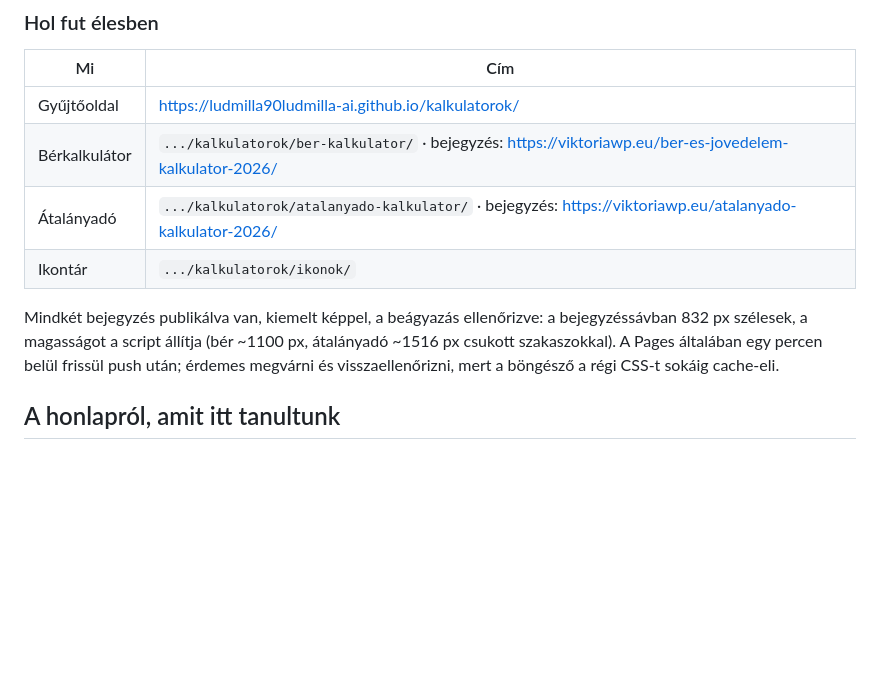
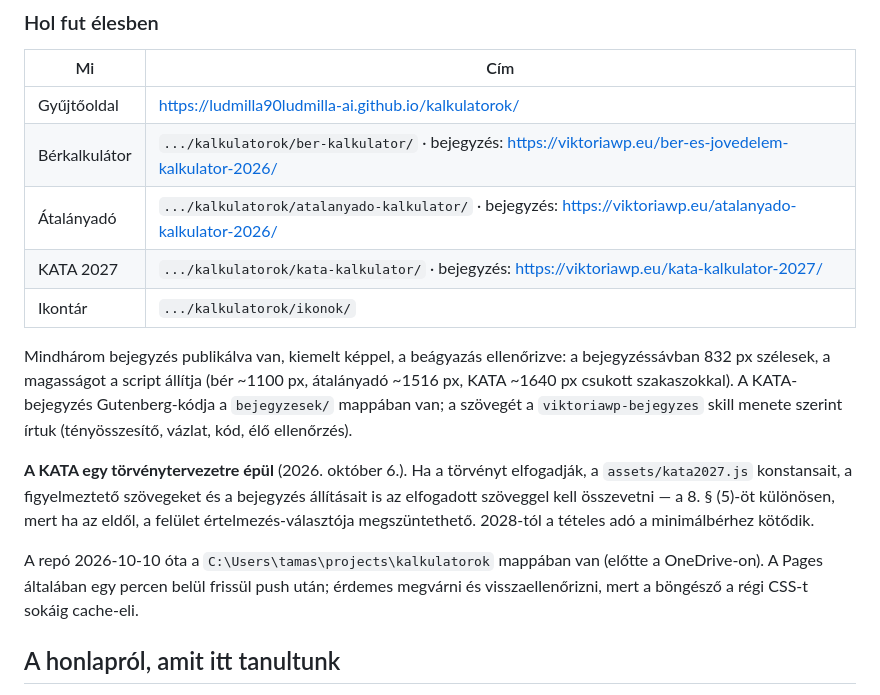
Before and after one commit to ludmilla90ludmilla-ai/kalkulatorok, a Markdown page: CLAUDE.md, the part around the change. Rendered like a GitHub page; blank space fills up the shorter version.

Commit message:
CLAUDE.md: a KATA élesben, a tervezet utókövetése, az új mappa
Co-Authored-By: Claude Opus 5.5 <noreply@anthropic.com>

```diff
--- a/CLAUDE.md
+++ b/CLAUDE.md
@@ -169,11 +169,20 @@ feltöltése a médiatárba.
 | Gyűjtőoldal | https://ludmilla90ludmilla-ai.github.io/kalkulatorok/ |
 | Bérkalkulátor | `.../kalkulatorok/ber-kalkulator/` · bejegyzés: https://viktoriawp.eu/ber-es-jovedelem-kalkulator-2026/ |
 | Átalányadó | `.../kalkulatorok/atalanyado-kalkulator/` · bejegyzés: https://viktoriawp.eu/atalanyado-kalkulator-2026/ |
+| KATA 2027 | `.../kalkulatorok/kata-kalkulator/` · bejegyzés: https://viktoriawp.eu/kata-kalkulator-2027/ |
 | Ikontár | `.../kalkulatorok/ikonok/` |
 
-Mindkét bejegyzés publikálva van, kiemelt képpel, a beágyazás ellenőrizve: a bejegyzéssávban
-832 px szélesek, a magasságot a script állítja (bér ~1100 px, átalányadó ~1516 px csukott
-szakaszokkal). A Pages általában egy percen belül frissül push után; érdemes megvárni és
+Mindhárom bejegyzés publikálva van, kiemelt képpel, a beágyazás ellenőrizve: a bejegyzéssávban
+832 px szélesek, a magasságot a script állítja (bér ~1100 px, átalányadó ~1516 px, KATA ~1640 px
+csukott szakaszokkal). A KATA-bejegyzés Gutenberg-kódja a `bejegyzesek/` mappában van; a szövegét
+a `viktoriawp-bejegyzes` skill menete szerint írtuk (tényösszesítő, vázlat, kód, élő ellenőrzés).
+
+**A KATA egy törvénytervezetre épül** (2026. október 6.). Ha a törvényt elfogadják, a
+`assets/kata2027.js` konstansait, a figyelmeztető szövegeket és a bejegyzés állításait is az
+elfogadott szöveggel kell összevetni — a 8. § (5)-öt különösen, mert ha az eldől, a felület
+értelmezés-választója megszüntethető. 2028-tól a tételes adó a minimálbérhez kötődik.
+
+A repó 2026-10-10 óta a `C:\Users\tamas\projects\kalkulatorok` mappában van (előtte a OneDrive-on). A Pages általában egy percen belül frissül push után; érdemes megvárni és
 visszaellenőrizni, mert a böngésző a régi CSS-t sokáig cache-eli.
 
 ## A honlapról, amit itt tanultunk
```
